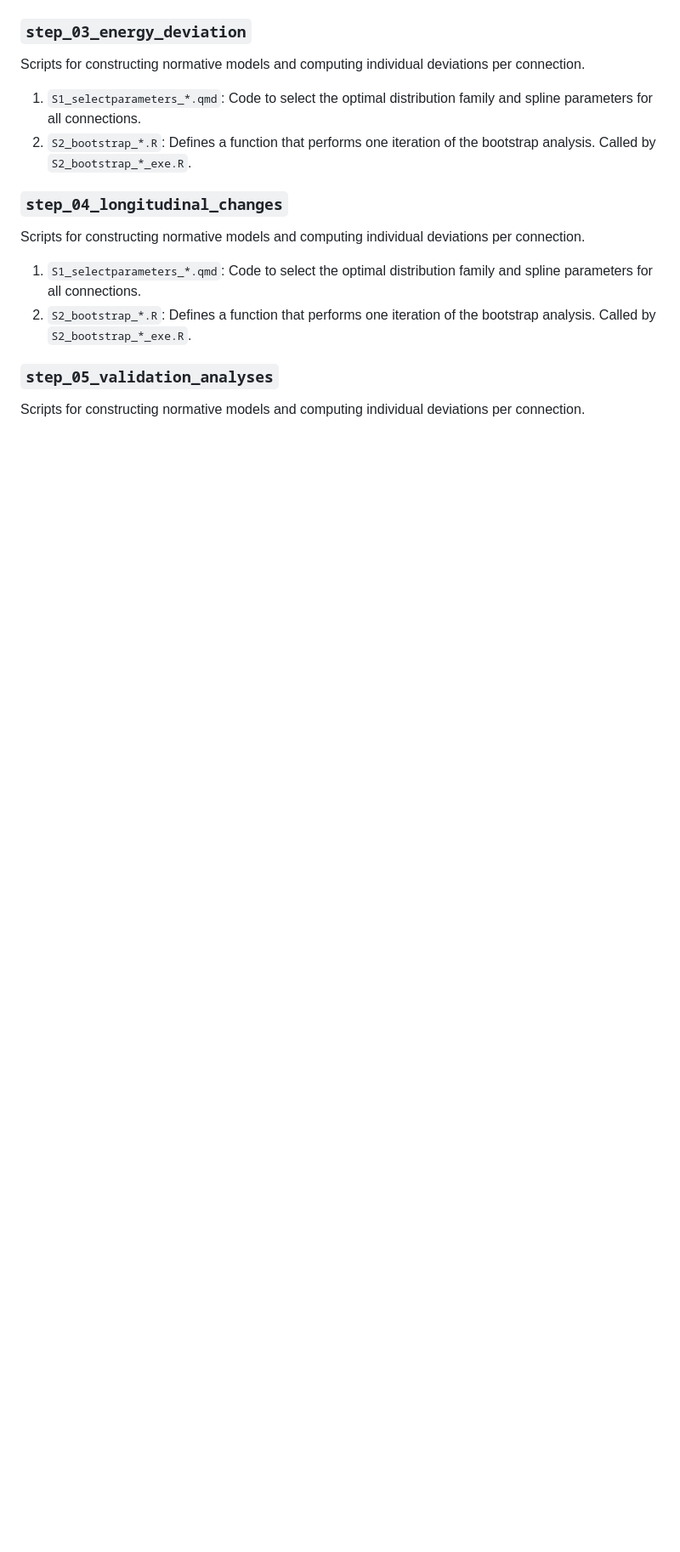
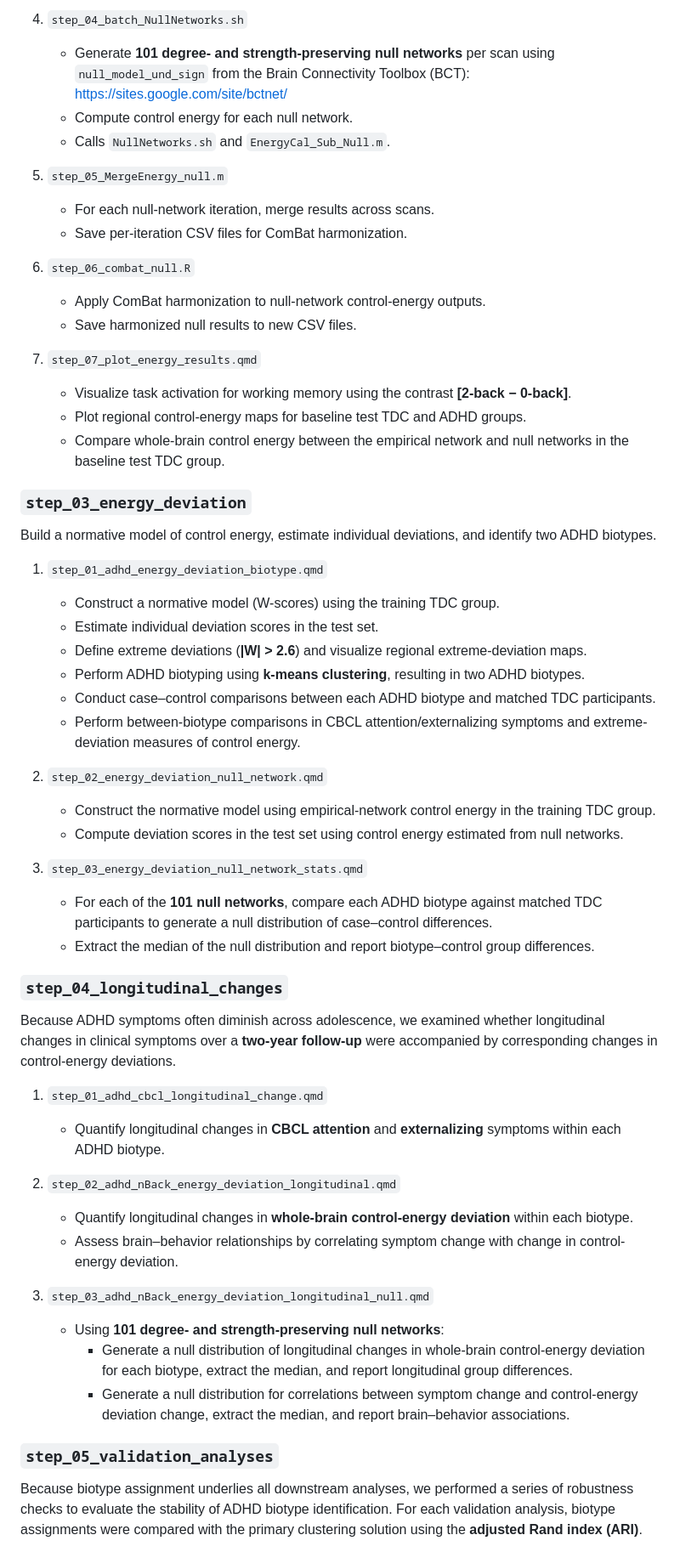
Before and after one commit to CuiLabCIBR/ABCD_ADHD_Control_Energy, a Markdown page: README.md, the part around one of its changes. Shown at 85% size. Rendered like a GitHub page; blank space fills up the shorter version.

Commit message:
Revise README for clarity and consistency
Updated the README to improve clarity and consistency in language and formatting.

```diff
--- a/README.md
+++ b/README.md
@@ -41,19 +68,62 @@ Scripts for screening participants and organizing structural-connectivity streng
+4. `step_04_batch_NullNetworks.sh`
+   - Generate **101 degree- and strength-preserving null networks** per scan using `null_model_und_sign` from the Brain Connectivity Toolbox (BCT):
+     https://sites.google.com/site/bctnet/
+   - Compute control energy for each null network.
+   - Calls `NullNetworks.sh` and `EnergyCal_Sub_Null.m`.
+
+5. `step_05_MergeEnergy_null.m`
+   - For each null-network iteration, merge results across scans.
+   - Save per-iteration CSV files for ComBat harmonization.
+
+6. `step_06_combat_null.R`
+   - Apply ComBat harmonization to null-network control-energy outputs.
+   - Save harmonized null results to new CSV files.
+
+7. `step_07_plot_energy_results.qmd`
+   - Visualize task activation for working memory using the contrast **[2-back − 0-back]**.
+   - Plot regional control-energy maps for baseline test TDC and ADHD groups.
+   - Compare whole-brain control energy between the empirical network and null networks in the baseline test TDC group.
+
 
 ### `step_03_energy_deviation`
 
-Scripts for constructing normative models and computing individual deviations per connection.
+Build a normative model of control energy, estimate individual deviations, and identify two ADHD biotypes.
 
-1. `S1_selectparameters_*.qmd`: Code to select the optimal distribution family and spline parameters for all connections.
-2. `S2_bootstrap_*.R`: Defines a function that performs one iteration of the bootstrap analysis. Called by `S2_bootstrap_*_exe.R`.
+1. `step_01_adhd_energy_deviation_biotype.qmd`
+   - Construct a normative model (W-scores) using the training TDC group.
+   - Estimate individual deviation scores in the test set.
+   - Define extreme deviations (**|W| > 2.6**) and visualize regional extreme-deviation maps.
+   - Perform ADHD biotyping using **k-means clustering**, resulting in two ADHD biotypes.
+   - Conduct case–control comparisons between each ADHD biotype and matched TDC participants.
+   - Perform between-biotype comparisons in CBCL attention/externalizing symptoms and extreme-deviation measures of control energy.
+
+2. `step_02_energy_deviation_null_network.qmd`
+   - Construct the normative model using empirical-network control energy in the training TDC group.
+   - Compute deviation scores in the test set using control energy estimated from null networks.
+
+3. `step_03_energy_deviation_null_network_stats.qmd`
+   - For each of the **101 null networks**, compare each ADHD biotype against matched TDC participants to generate a null distribution of case–control differences.
+   - Extract the median of the null distribution and report biotype–control group differences.
+
 
 ### `step_04_longitudinal_changes`
 
-Scripts for constructing normative models and computing individual deviations per connection.
+Because ADHD symptoms often diminish across adolescence, we examined whether longitudinal changes in clinical symptoms over a **two-year follow-up** were accompanied by corresponding changes in control-energy deviations.
 
-1. `S1_selectparameters_*.qmd`: Code to select the optimal distribution family and spline parameters for all connections.
-2. `S2_bootstrap_*.R`: Defines a function that performs one iteration of the bootstrap analysis. Called by `S2_bootstrap_*_exe.R`.
+1. `step_01_adhd_cbcl_longitudinal_change.qmd`
+   - Quantify longitudinal changes in **CBCL attention** and **externalizing** symptoms within each ADHD biotype.
+
+2. `step_02_adhd_nBack_energy_deviation_longitudinal.qmd`
+   - Quantify longitudinal changes in **whole-brain control-energy deviation** within each biotype.
+   - Assess brain–behavior relationships by correlating symptom change with change in control-energy deviation.
+
+3. `step_03_adhd_nBack_energy_deviation_longitudinal_null.qmd`
+   - Using **101 degree- and strength-preserving null networks**:
+     - Generate a null distribution of longitudinal changes in whole-brain control-energy deviation for each biotype, extract the median, and report longitudinal group differences.
+     - Generate a null distribution for correlations between symptom change and control-energy deviation change, extract the median, and report brain–behavior associations.
+
 
 ### `step_05_validation_analyses`
 
-Scripts for constructing normative models and computing individual deviations per connection.
+Because biotype assignment underlies all downstream analyses, we performed a series of robustness checks to evaluate the stability of ADHD biotype identification. For each validation analysis, biotype assignments were compared with the primary clustering solution using the **adjusted Rand index (ARI)**.
 
```
Also changed, not shown: other parts of README.md (+56 -16 lines).
